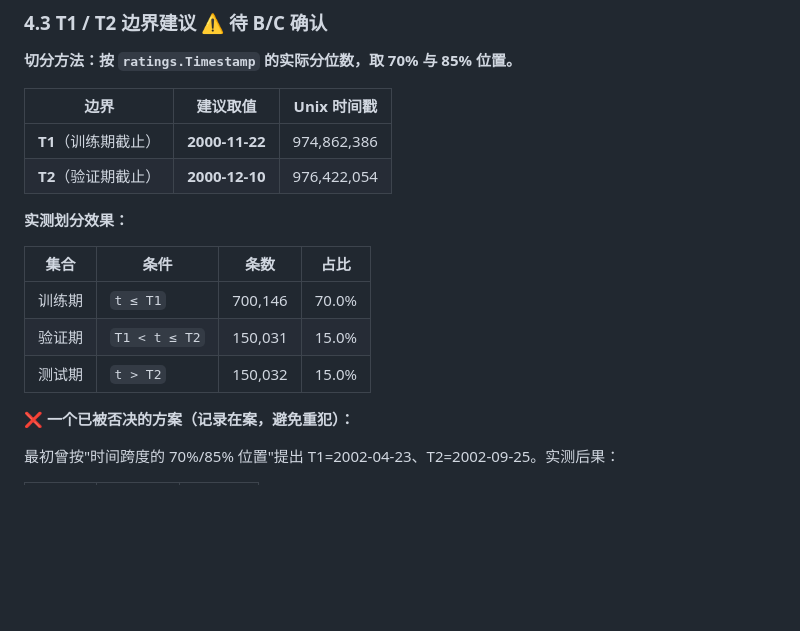
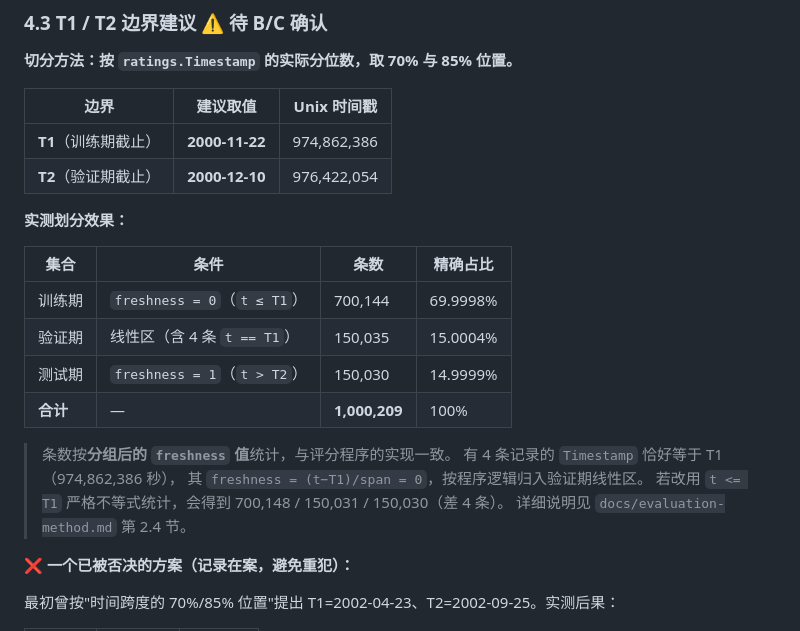
Before and after one commit to Leaf-21/movielens-data-agent, a Markdown page: reports/quality-report/data-analysis-report.md, the part around the change. Rendered like a GitHub page; blank space fills up the shorter version.

```diff
--- a/reports/quality-report/data-analysis-report.md
+++ b/reports/quality-report/data-analysis-report.md
@@ -265,11 +265,18 @@
 
 **实测划分效果：**
 
-| 集合 | 条件 | 条数 | 占比 |
+| 集合 | 条件 | 条数 | 精确占比 |
 | --- | --- | --- | --- |
-| 训练期 | `t ≤ T1` | 700,146 | 70.0% |
-| 验证期 | `T1 < t ≤ T2` | 150,031 | 15.0% |
-| 测试期 | `t > T2` | 150,032 | 15.0% |
+| 训练期 | `freshness = 0`（`t ≤ T1`） | 700,144 | 69.9998% |
+| 验证期 | 线性区（含 4 条 `t == T1`） | 150,035 | 15.0004% |
+| 测试期 | `freshness = 1`（`t > T2`） | 150,030 | 14.9999% |
+| **合计** | — | **1,000,209** | 100% |
+
+> 条数按**分组后的 `freshness` 值**统计，与评分程序的实现一致。
+> 有 4 条记录的 `Timestamp` 恰好等于 T1（974,862,386 秒），
+> 其 `freshness = (t−T1)/span = 0`，按程序逻辑归入验证期线性区。
+> 若改用 `t <= T1` 严格不等式统计，会得到 700,148 / 150,031 / 150,030（差 4 条）。
+> 详细说明见 `docs/evaluation-method.md` 第 2.4 节。
 
 **❌ 一个已被否决的方案（记录在案，避免重犯）：**
 
```
Also changed, not shown: reports/quality-report/quality-report.md (+9 -4 lines).
